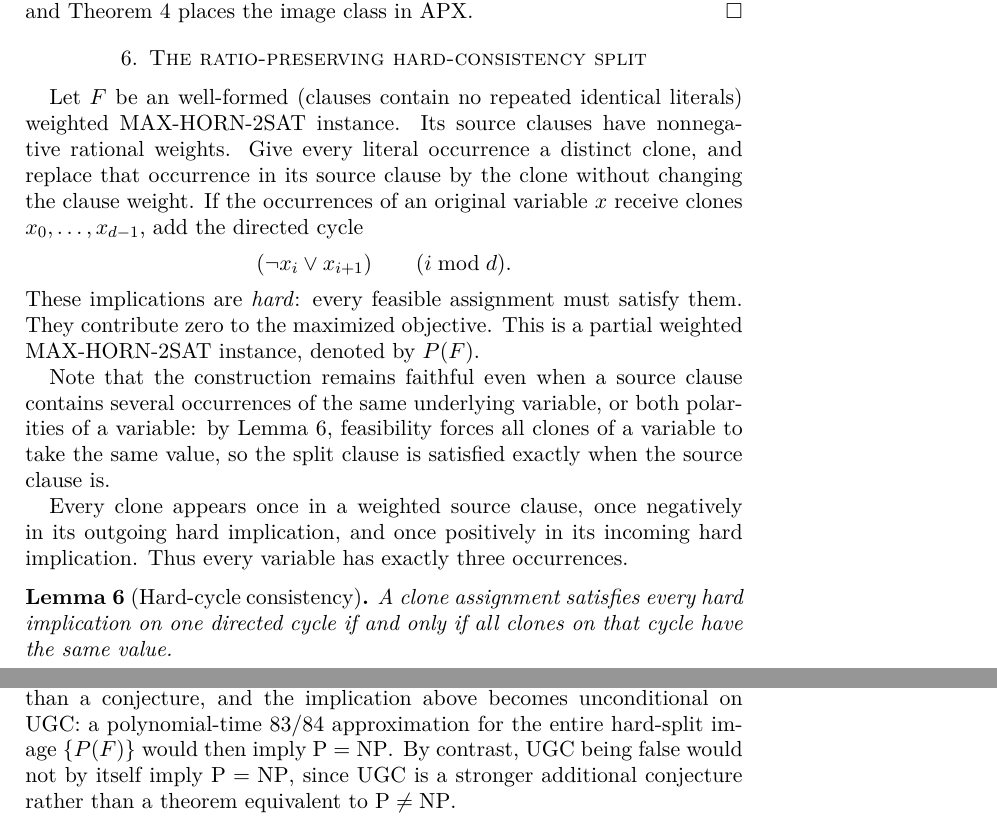
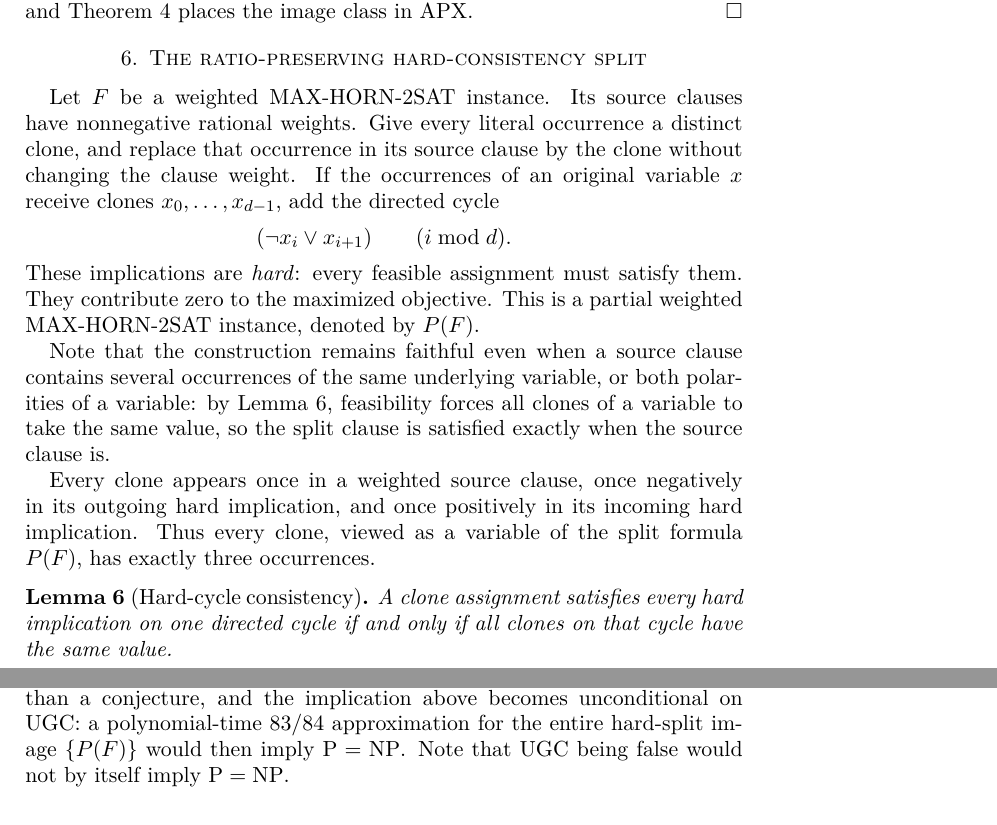
Before and after one commit to frankvegadelgado/paloma, a LaTeX paper (doc/paper.tex): two parts of pages 4 and 5 of 6, joined at a grey line, cut so that both start at the same text. Compiled offline with pdfLaTeX.

Commit message:
New fixes

```diff
--- a/doc/paper.tex
+++ b/doc/paper.tex
@@ -216,7 +216,7 @@ Theorem~\ref{thm:ratio} places the image class in APX.
 
 \section{The ratio-preserving hard-consistency split}
 \label{sec:ratio}
-Let $F$ be an well-formed (clauses contain no repeated identical literals) weighted MAX-HORN-2SAT instance. Its source clauses
+Let $F$ be a weighted MAX-HORN-2SAT instance. Its source clauses
 have nonnegative rational weights. Give every literal occurrence a distinct
 clone, and replace that occurrence in its source clause by the clone without
 changing the clause weight. If the occurrences of an original variable $x$
@@ -236,7 +236,8 @@ when the source clause is.
 
 Every clone appears once in a weighted source clause, once negatively in its
 outgoing hard implication, and once positively in its incoming hard
-implication. Thus every variable has exactly three occurrences.
+implication. Thus every clone, viewed as a variable of the split formula $P(F)$, has exactly
+three occurrences.
 
 \begin{lemma}[Hard-cycle consistency]\label{lem:hard-cycle}
 A clone assignment satisfies every hard implication on one directed cycle if
@@ -304,10 +305,7 @@ public and includes associated formal artifacts, but it has not yet been peer
 reviewed. If that claimed proof is accepted, UGC becomes a theorem rather than
 a conjecture, and the implication above becomes unconditional on UGC: a
 polynomial-time $83/84$ approximation for the entire hard-split image
-$\{P(F)\}$ would then imply $\mathrm P=\mathrm{NP}$. By contrast, UGC being
-false would not by itself imply $\mathrm P=\mathrm{NP}$, since UGC is a
-stronger additional conjecture rather than a theorem equivalent to
-$\mathrm P\ne\mathrm{NP}$.
+$\{P(F)\}$ would then imply $\mathrm P=\mathrm{NP}$. Note that UGC being false would not by itself imply $\mathrm P=\mathrm{NP}$.
 
 \section{Lean and computational verification}
 
```
Also changed, not shown: doc/paper.pdf, doc/paper.tex (12 more changed lines), 4 other files.
